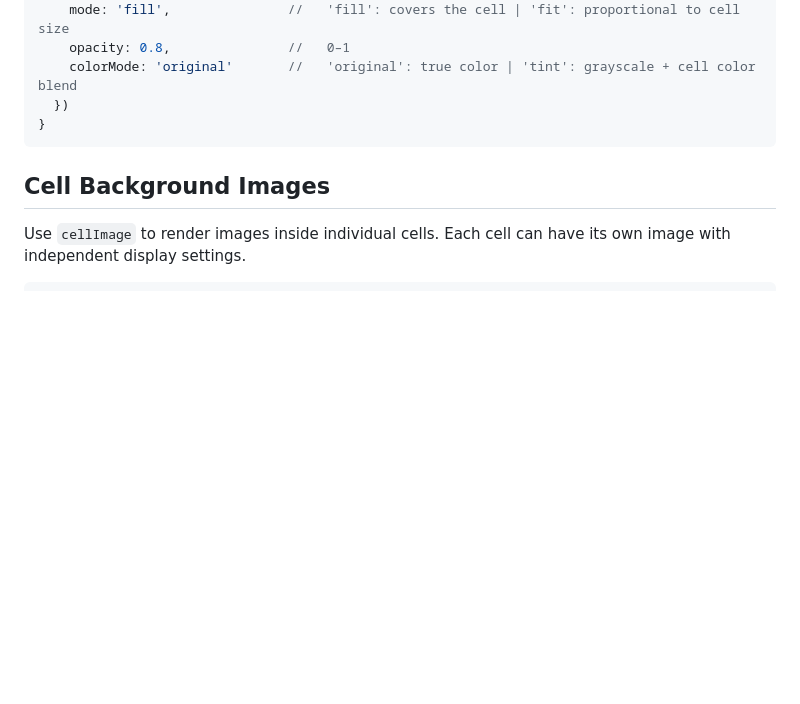
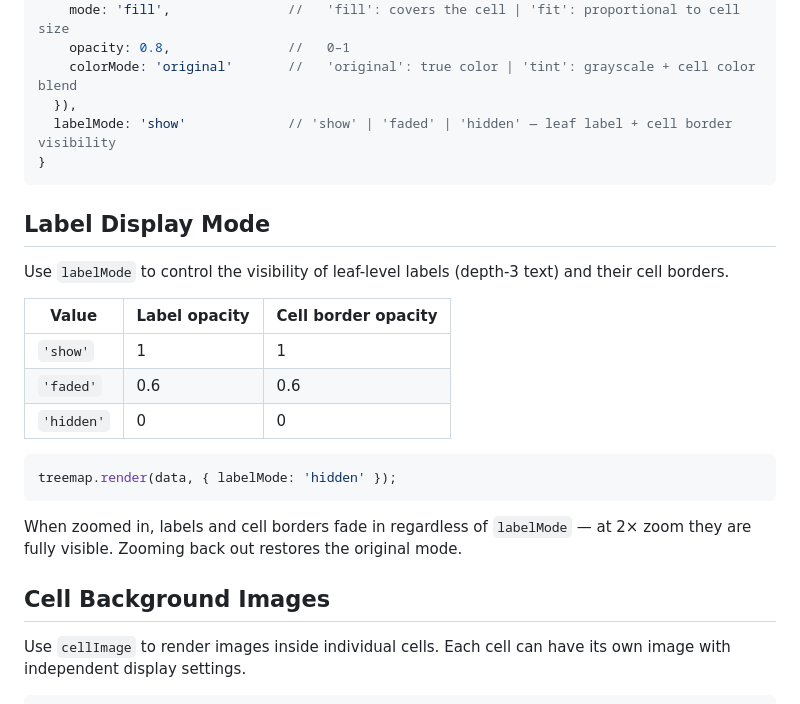
Before and after one commit to pxd-uxtech/voronoi-bubble-dist, a Markdown page: README.md, the part around the change. GitHub-like rendering; blank space fills up the shorter version.

Commit message:
docs: add labelMode option to README

````diff
--- a/README.md
+++ b/README.md
@@ -267,9 +267,26 @@ If `text` is omitted, the hierarchy collapses to 2 levels (metaLabel → label).
     mode: 'fill',               //   'fill': covers the cell | 'fit': proportional to cell size
     opacity: 0.8,               //   0–1
     colorMode: 'original'       //   'original': true color | 'tint': grayscale + cell color blend
-  })
+  }),
+  labelMode: 'show'             // 'show' | 'faded' | 'hidden' — leaf label + cell border visibility
 }
 ```
+
+## Label Display Mode
+
+Use `labelMode` to control the visibility of leaf-level labels (depth-3 text) and their cell borders.
+
+| Value | Label opacity | Cell border opacity |
+|---|---|---|
+| `'show'` | 1 | 1 |
+| `'faded'` | 0.6 | 0.6 |
+| `'hidden'` | 0 | 0 |
+
+```javascript
+treemap.render(data, { labelMode: 'hidden' });
+```
+
+When zoomed in, labels and cell borders fade in regardless of `labelMode` — at 2× zoom they are fully visible. Zooming back out restores the original mode.
 
 ## Cell Background Images
 
````
